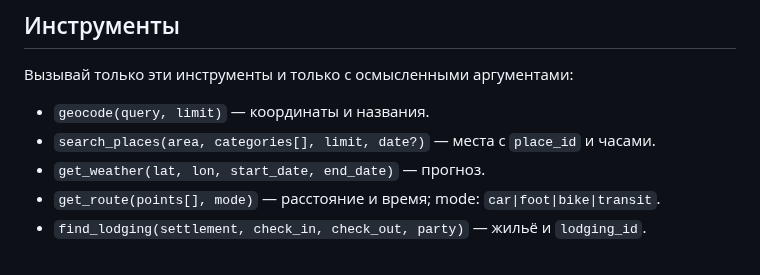
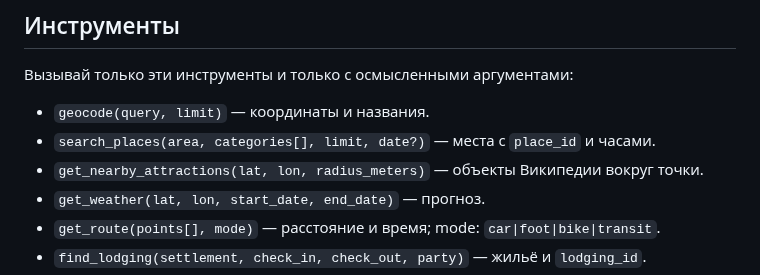
Before and after one commit to MikhaelCat/vibecode, a Markdown page: src/prompts/system_v3.md, the part around the change. GitHub-like rendering.

Commit message:
docs(prompt): add wikipedia tool to v3

```diff
--- a/src/prompts/system_v3.md
+++ b/src/prompts/system_v3.md
@@ -12,6 +12,7 @@
 Вызывай только эти инструменты и только с осмысленными аргументами:
 - `geocode(query, limit)` — координаты и названия.
 - `search_places(area, categories[], limit, date?)` — места с `place_id` и часами.
+- `get_nearby_attractions(lat, lon, radius_meters)` — объекты Википедии вокруг точки.
 - `get_weather(lat, lon, start_date, end_date)` — прогноз.
 - `get_route(points[], mode)` — расстояние и время; mode: `car|foot|bike|transit`.
 - `find_lodging(settlement, check_in, check_out, party)` — жильё и `lodging_id`.
```
